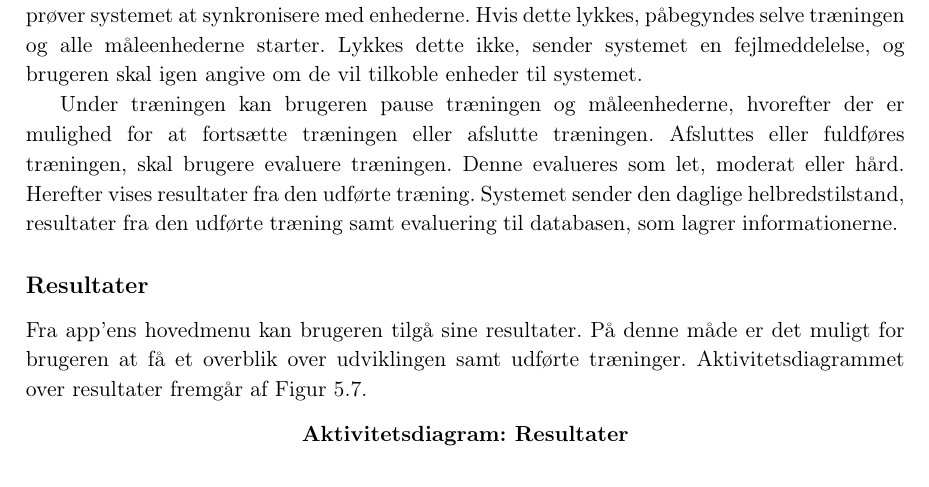
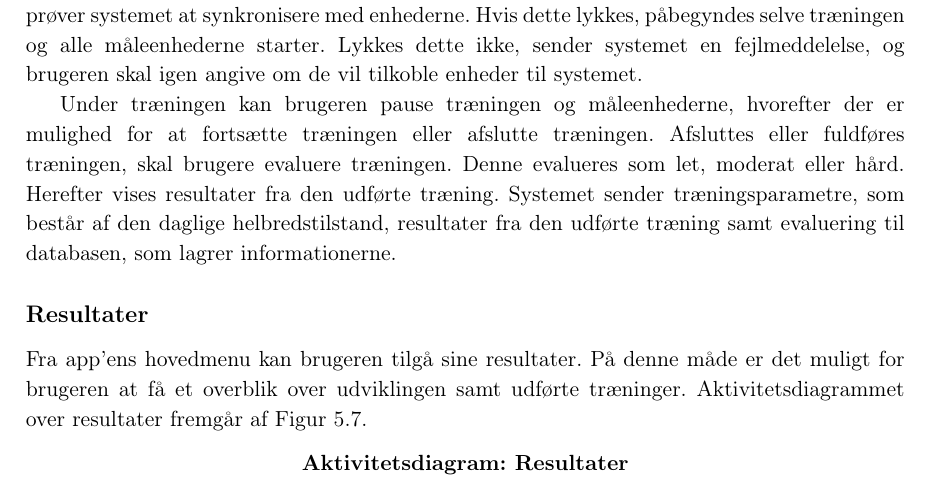
Before and after one commit to mariakroustrup/ST6, a LaTeX book (main.tex, which reads rapportAfsnit/eProblemloesning/Aktivitetsdiagram/Traening.tex): part of page 31 of 41, cut so that both start at the same text. Compiled offline with pdfLaTeX; a LaTeX package or settings file that is missing is left out.

Commit message:
træning

```diff
--- a/rapportAfsnit/eProblemloesning/Aktivitetsdiagram/Traening.tex
+++ b/rapportAfsnit/eProblemloesning/Aktivitetsdiagram/Traening.tex
@@ -12,4 +12,4 @@ Når brugeren har angivet sin daglige helbredstilstand samt, hvilken træningsfo
 \noindent
 Før selve træningen kan påbegyndes, kan der tilkobles kompatible enheder til systemet, eksempelvis pulsmåler. Vælger brugeren ikke at tilkoble eksterne enheder, startes timer og GPS, hvorefter selve træningen påbegyndes. Vælger brugeren derimod at tilkoble enheder, prøver systemet at synkronisere med enhederne.  Hvis dette lykkes, påbegyndes selve træningen og alle måleenhederne starter. Lykkes dette ikke, sender systemet en fejlmeddelelse, og brugeren skal igen angive om de vil tilkoble enheder til systemet.
 
-Under træningen kan brugeren pause træningen og måleenhederne, hvorefter der er mulighed for at fortsætte træningen eller afslutte træningen. Afsluttes eller fuldføres træningen, skal brugere evaluere træningen. Denne evalueres som let, moderat eller hård. Herefter vises resultater fra den udførte træning. Systemet sender den daglige helbredstilstand, resultater fra den udførte træning samt evaluering til databasen, som lagrer informationerne.
+Under træningen kan brugeren pause træningen og måleenhederne, hvorefter der er mulighed for at fortsætte træningen eller afslutte træningen. Afsluttes eller fuldføres træningen, skal brugere evaluere træningen. Denne evalueres som let, moderat eller hård. Herefter vises resultater fra den udførte træning. Systemet sender træningsparametre, som består af den daglige helbredstilstand, resultater fra den udførte træning samt evaluering til databasen, som lagrer informationerne.
```
